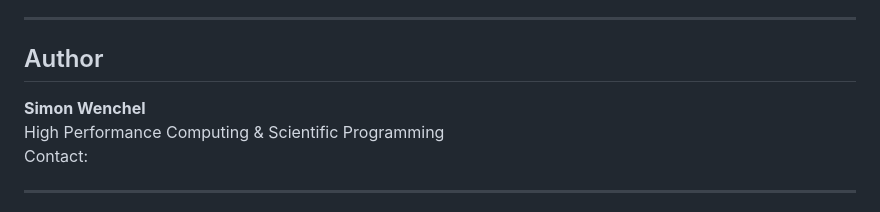
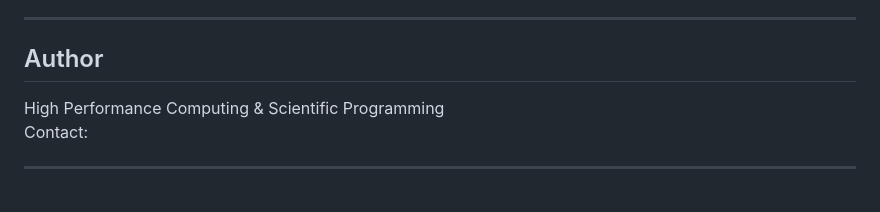
Before and after one commit to SimonW1898/HPC_FEM_GMRES, a Markdown page: README.md, the part around the change. GitHub-like rendering.

```diff
--- a/README.md
+++ b/README.md
@@ -80,7 +80,6 @@ The detailed project report contains:
 
 ## Author
 
-**Simon Wenchel**
 High Performance Computing & Scientific Programming
 Contact:
 
```
